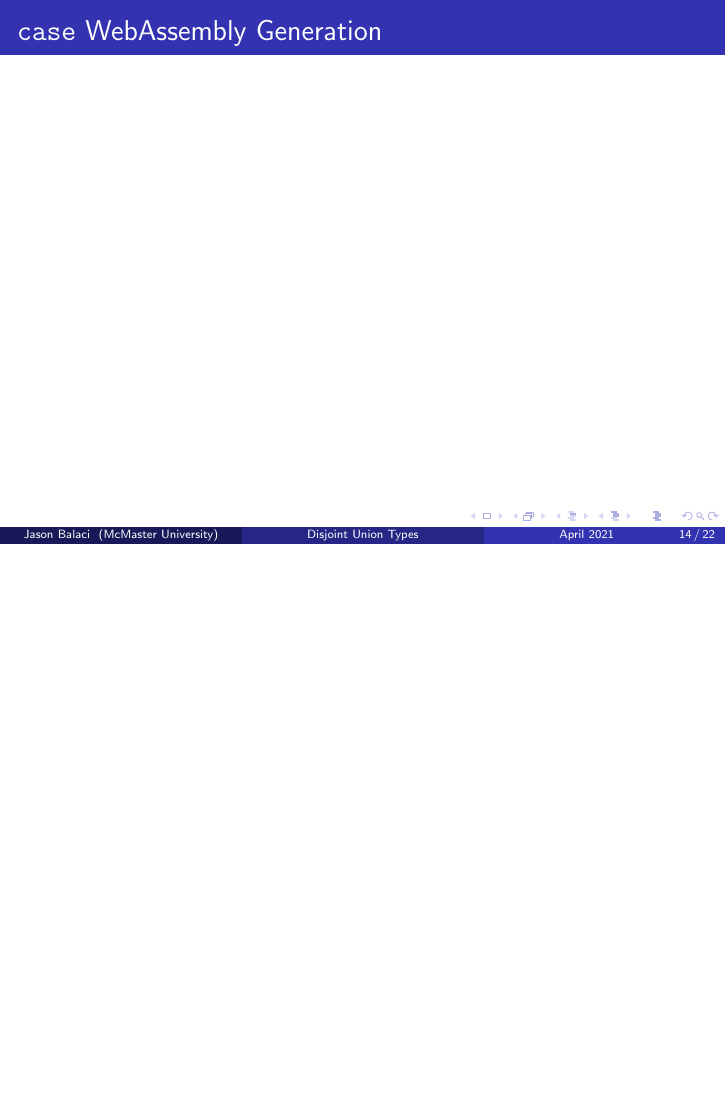
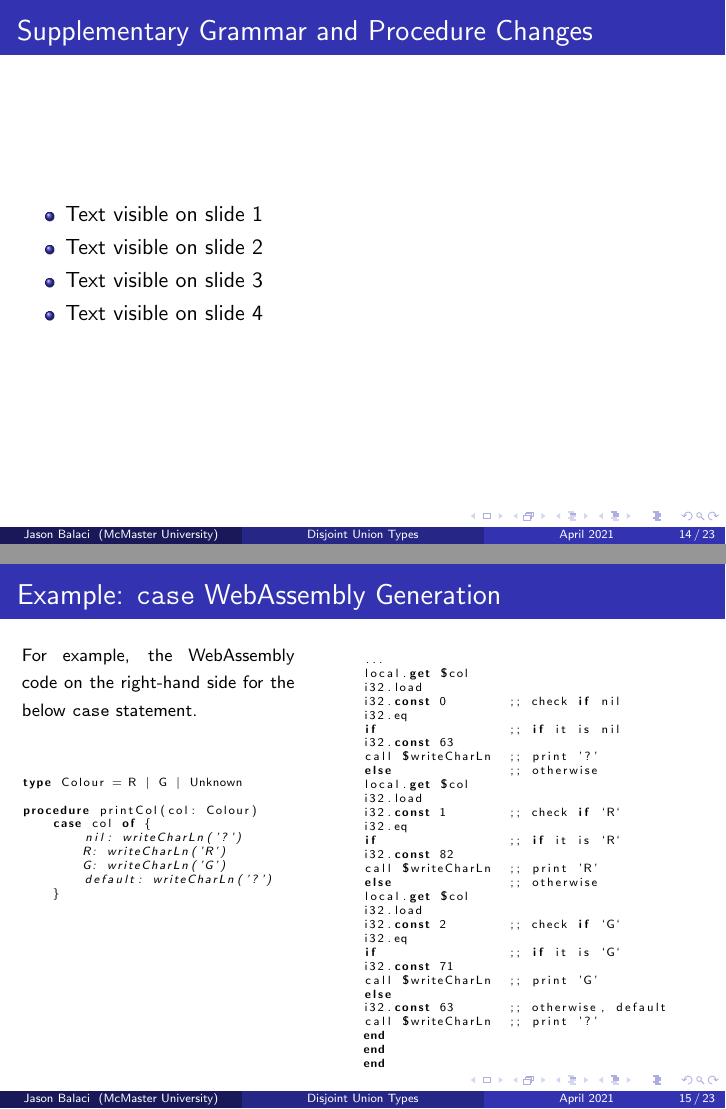
Before and after one commit to balacij/CS6TB3-Final-Project, LaTeX slides (presentation/presentation.tex): page 25 of 41 before the commit and pages 28 and 29 of 45 after it, the two joined at a grey line, the shorter picture padded with empty space. Compiled offline with pdfLaTeX.

Commit message:
work on presentation

```diff
--- a/presentation/presentation.tex
+++ b/presentation/presentation.tex
@@ -21,6 +21,9 @@
 \newsavebox{\exampleImagination}
 
 \newsavebox{\exampleInstantiationHelper}
+
+\newsavebox{\caseGenCode}
+\newsavebox{\caseGenWat}
 
 \newcommand\omicron{o}
 
@@ -319,9 +322,91 @@ Modelling is nice with disjoint union types!
 
 \end{frame}
 
+
 \begin{frame}
- \frametitle{\texttt{case} WebAssembly Generation}
- % TODO
+\frametitle{Supplementary Grammar and Procedure Changes}
+
+\begin{itemize}
+ \item<1-> Text visible on slide 1
+ \item<2-> Text visible on slide 2
+ \item<3-> Text visible on slide 3
+ \item<4-> Text visible on slide 4
+ % TODO:
+\end{itemize}
+
+\end{frame}
+
+
+
+
+\begin{lrbox}{\caseGenCode}
+\begin{lstlisting}[language=Pascal,basicstyle=\tiny]
+type Colour = R | G | Unknown
+
+procedure printCol(col: Colour)
+    case col of {
+        nil: writeCharLn('?')
+        R: writeCharLn('R')
+        G: writeCharLn('G')
+        default: writeCharLn('?')
+    }
+
+\end{lstlisting}
+\end{lrbox}
+
+
+\begin{lrbox}{\caseGenWat}
+\begin{lstlisting}[language=Pascal,basicstyle=\tiny]
+...
+local.get $col
+i32.load
+i32.const 0        ;; check if nil
+i32.eq
+if                 ;; if it is nil
+i32.const 63
+call $writeCharLn  ;; print '?'
+else               ;; otherwise
+local.get $col
+i32.load
+i32.const 1        ;; check if `R`
+i32.eq
+if                 ;; if it is `R`
+i32.const 82
+call $writeCharLn  ;; print 'R'
+else               ;; otherwise
+local.get $col
+i32.load
+i32.const 2        ;; check if `G`
+i32.eq
+if                 ;; if it is `G`
+i32.const 71
+call $writeCharLn  ;; print 'G'
+else
+i32.const 63       ;; otherwise, default
+call $writeCharLn  ;; print '?'
+end
+end
+end
+\end{lstlisting}
+\end{lrbox}
+
+
+\begin{frame}
+ \frametitle{Example: \texttt{case} WebAssembly Generation}
+    \begin{columns}[T,onlytextwidth]
+        \begin{column}{.40\textwidth}
+            \begin{minipage}{\textwidth}
+                {\footnotesize For example, the WebAssembly code on the right-hand side for the below \texttt{case} statement.}
+                \ \\ \ \\ \ \\
+                \usebox{\caseGenCode}
+            \end{minipage}
+        \end{column}
+        \begin{column}{.50\textwidth}
+            \begin{minipage}{\textwidth}
+                \usebox{\caseGenWat}
+            \end{minipage}
+        \end{column}
+    \end{columns}
 \end{frame}
 
 \begin{frame}
```
Also changed, not shown: presentation/presentation.pdf, presentation/presentation.tex (2 more changed lines), 3 other files.
